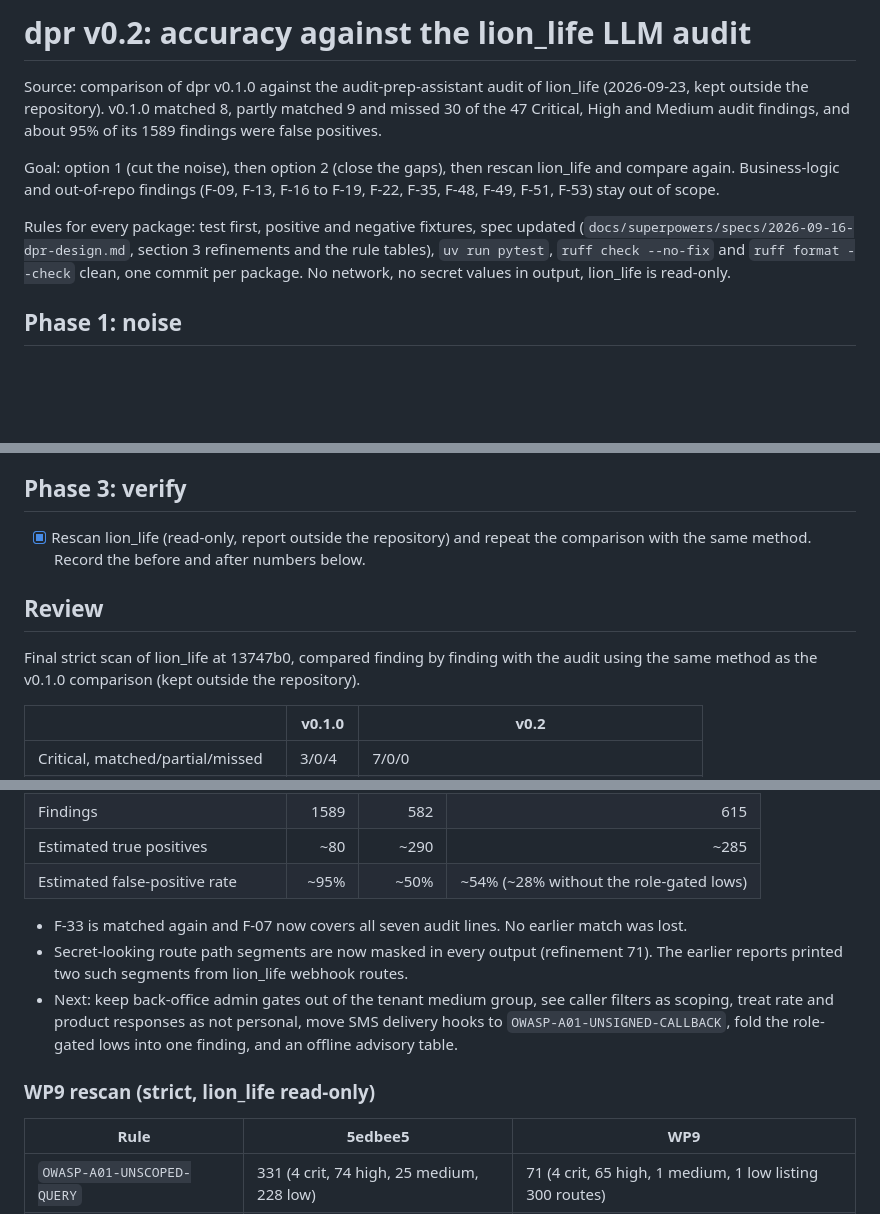
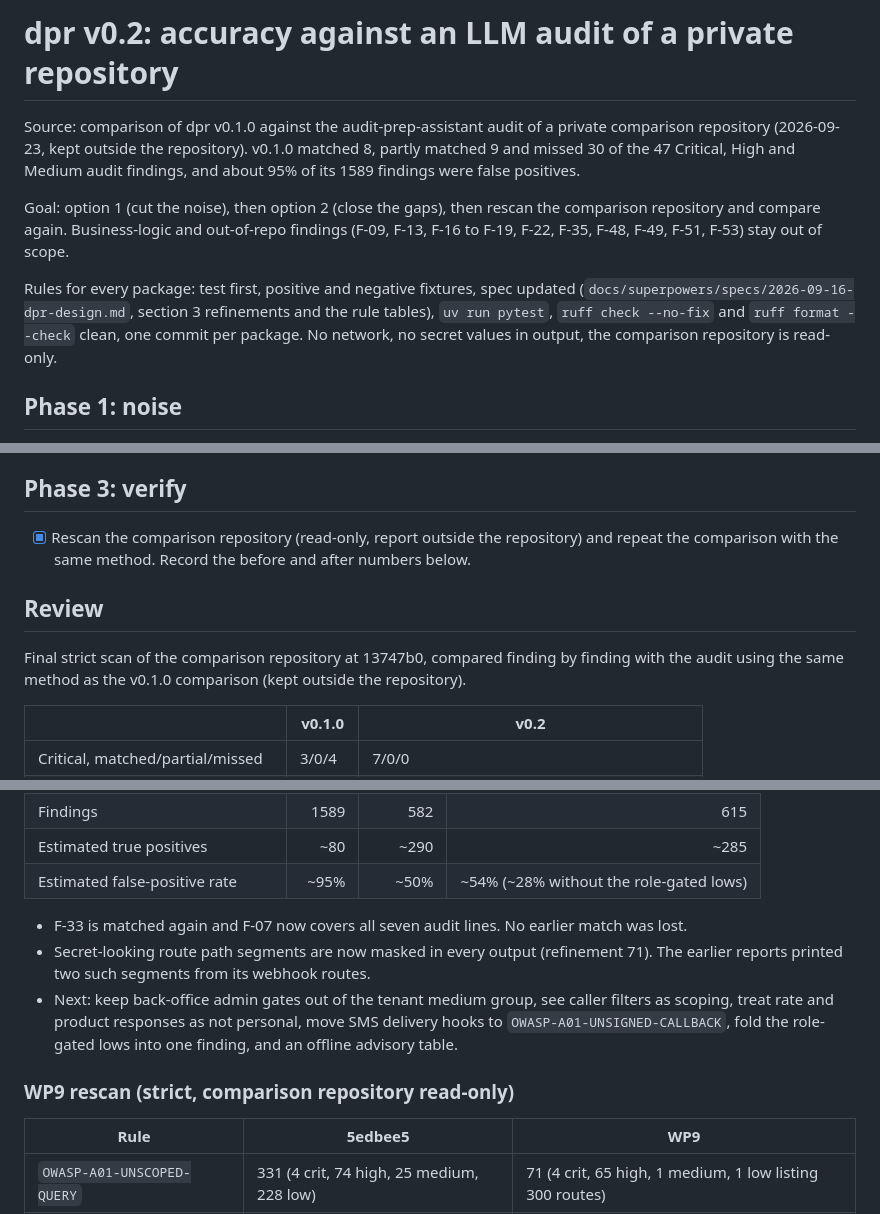
Before and after one commit to gawievanblerk/app-prep, a Markdown page: tasks/v0.2-accuracy.md, 3 parts joined by grey strips. Rendered like a GitHub page; blank space fills up the shorter version.

Commit message:
Keep the comparison repository unnamed in the v0.2 plan

```diff
--- a/tasks/v0.2-accuracy.md
+++ b/tasks/v0.2-accuracy.md
@@ -1,18 +1,18 @@
-# dpr v0.2: accuracy against the lion_life LLM audit
+# dpr v0.2: accuracy against an LLM audit of a private repository
 
-Source: comparison of dpr v0.1.0 against the audit-prep-assistant audit of lion_life
+Source: comparison of dpr v0.1.0 against the audit-prep-assistant audit of a private comparison repository
 (2026-09-23, kept outside the repository). v0.1.0 matched 8, partly matched 9 and missed 30
 of the 47 Critical, High and Medium audit findings, and about 95% of its 1589 findings were
 false positives.
 
-Goal: option 1 (cut the noise), then option 2 (close the gaps), then rescan lion_life and
+Goal: option 1 (cut the noise), then option 2 (close the gaps), then rescan the comparison repository and
 compare again. Business-logic and out-of-repo findings (F-09, F-13, F-16 to F-19, F-22, F-35,
 F-48, F-49, F-51, F-53) stay out of scope.
 
 Rules for every package: test first, positive and negative fixtures, spec updated
 (`docs/superpowers/specs/2026-09-16-dpr-design.md`, section 3 refinements and the rule tables),
 `uv run pytest`, `ruff check --no-fix` and `ruff format --check` clean, one commit per package.
-No network, no secret values in output, lion_life is read-only.
+No network, no secret values in output, the comparison repository is read-only.
 
 ## Phase 1: noise
 
@@ -90,12 +90,12 @@ No network, no secret values in output, lion_life is read-only.
 
 ## Phase 3: verify
 
-- [x] Rescan lion_life (read-only, report outside the repository) and repeat the comparison
+- [x] Rescan the comparison repository (read-only, report outside the repository) and repeat the comparison
       with the same method. Record the before and after numbers below.
 
 ## Review
 
-Final strict scan of lion_life at 13747b0, compared finding by finding with the audit using the
+Final strict scan of the comparison repository at 13747b0, compared finding by finding with the audit using the
 same method as the v0.1.0 comparison (kept outside the repository).
 
 | | v0.1.0 | v0.2 |
@@ -164,13 +164,13 @@ same method as the v0.1.0 comparison (kept outside the repository).
 
 - F-33 is matched again and F-07 now covers all seven audit lines. No earlier match was lost.
 - Secret-looking route path segments are now masked in every output (refinement 71). The
-  earlier reports printed two such segments from lion_life webhook routes.
+  earlier reports printed two such segments from its webhook routes.
 - Next: keep back-office admin gates out of the tenant medium group, see caller filters as
   scoping, treat rate and product responses as not personal, move SMS delivery hooks to
   `OWASP-A01-UNSIGNED-CALLBACK`, fold the role-gated lows into one finding, and an offline
   advisory table.
 
-### WP9 rescan (strict, lion_life read-only)
+### WP9 rescan (strict, comparison repository read-only)
 
 | Rule | 5edbee5 | WP9 |
 |---|---|---|
```
Also changed, not shown: other parts of tasks/v0.2-accuracy.md (+2 -2 lines).
